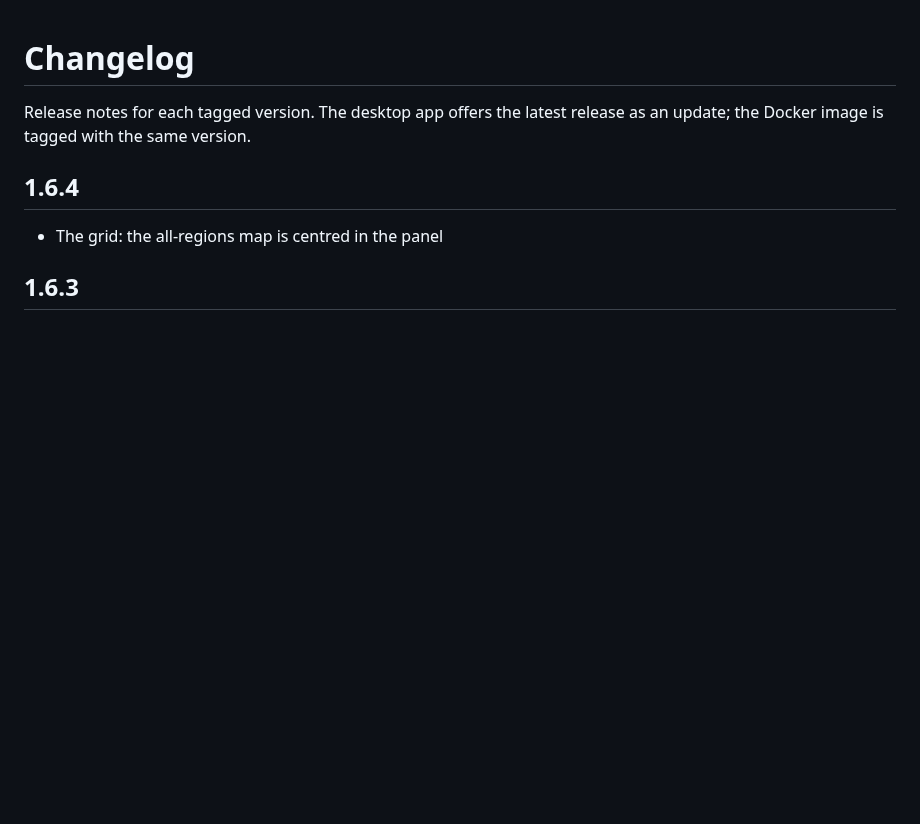
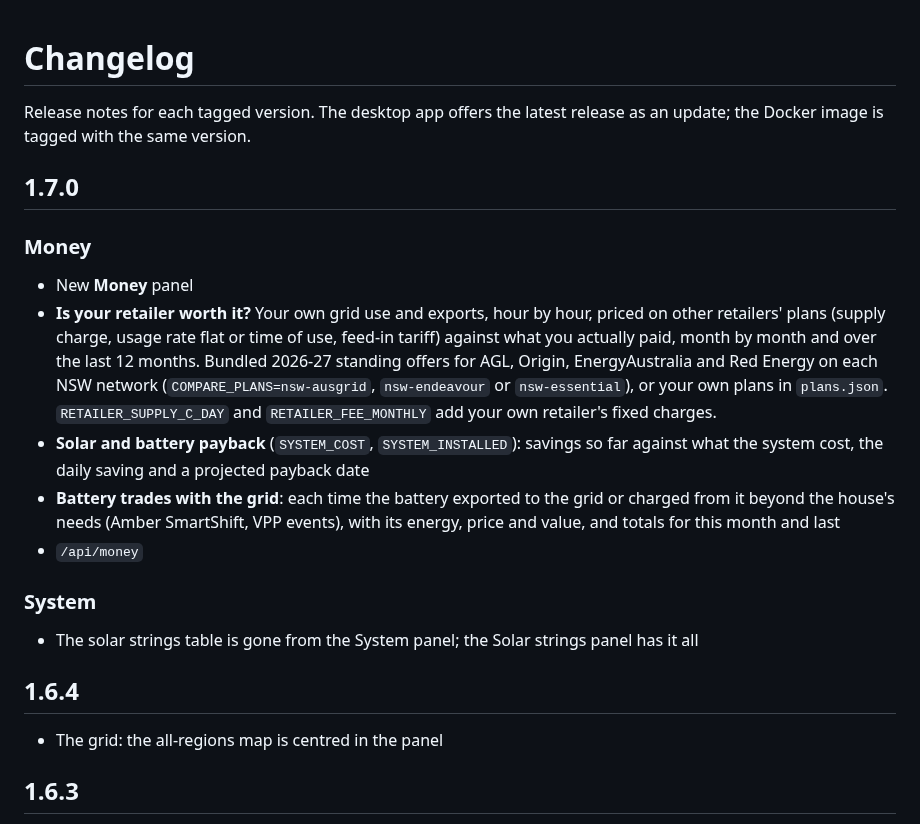
Before and after one commit to copperOstrich/sigen-dashboard, a Markdown page: CHANGELOG.md, the part around the change. Rendered like a GitHub page; blank space fills up the shorter version.

```diff
--- a/CHANGELOG.md
+++ b/CHANGELOG.md
@@ -2,6 +2,27 @@
 
 Release notes for each tagged version. The desktop app offers the latest release as an
 update; the Docker image is tagged with the same version.
+
+## 1.7.0
+
+### Money
+- New **Money** panel
+- **Is your retailer worth it?** Your own grid use and exports, hour by hour, priced on other
+  retailers' plans (supply charge, usage rate flat or time of use, feed-in tariff) against what
+  you actually paid, month by month and over the last 12 months. Bundled 2026-27 standing
+  offers for AGL, Origin, EnergyAustralia and Red Energy on each NSW network
+  (`COMPARE_PLANS=nsw-ausgrid`, `nsw-endeavour` or `nsw-essential`), or your own plans in
+  `plans.json`. `RETAILER_SUPPLY_C_DAY` and `RETAILER_FEE_MONTHLY` add your own retailer's
+  fixed charges.
+- **Solar and battery payback** (`SYSTEM_COST`, `SYSTEM_INSTALLED`): savings so far against
+  what the system cost, the daily saving and a projected payback date
+- **Battery trades with the grid**: each time the battery exported to the grid or charged from
+  it beyond the house's needs (Amber SmartShift, VPP events), with its energy, price and value,
+  and totals for this month and last
+- `/api/money`
+
+### System
+- The solar strings table is gone from the System panel; the Solar strings panel has it all
 
 ## 1.6.4
 
```
Also changed, not shown: README.md (+39 -0 lines), docs/screenshots/money-dark.png (added), docs/screenshots/money-light.png (added), 13 other files.
